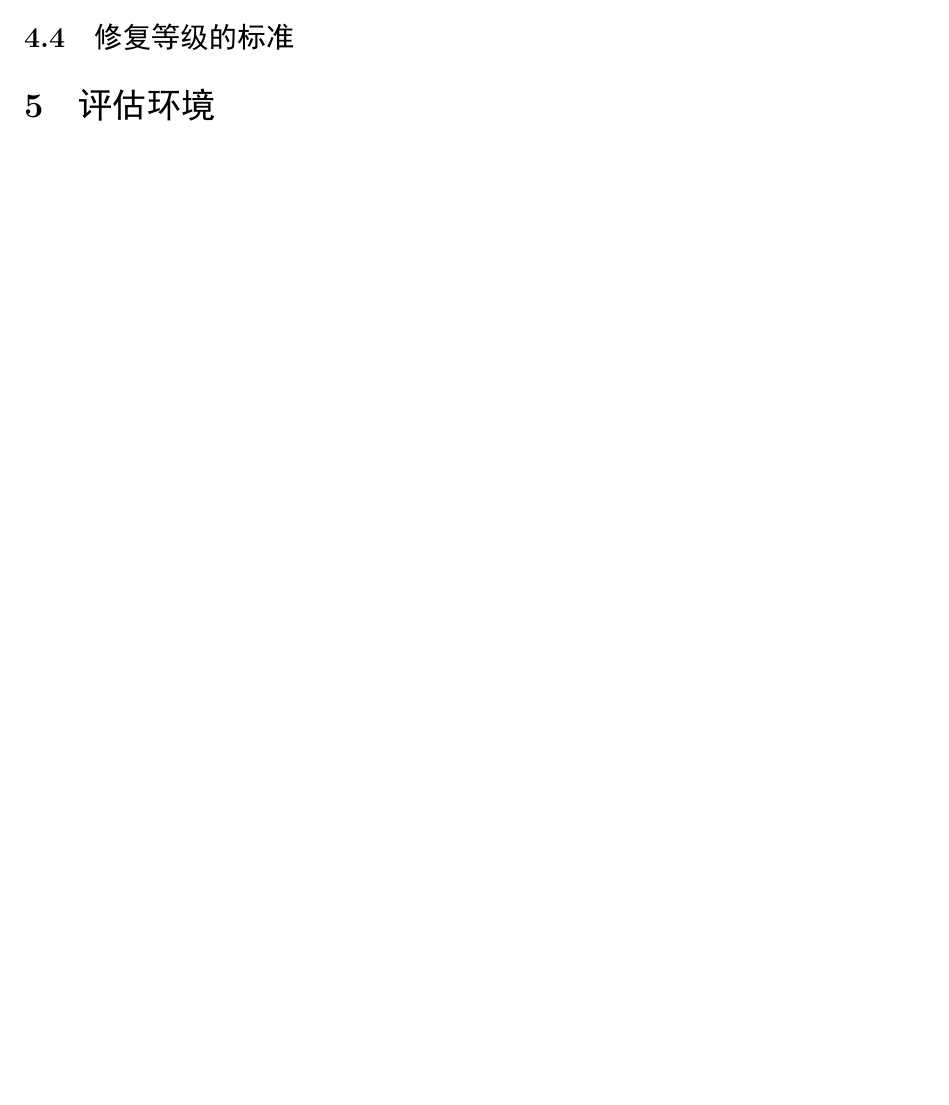
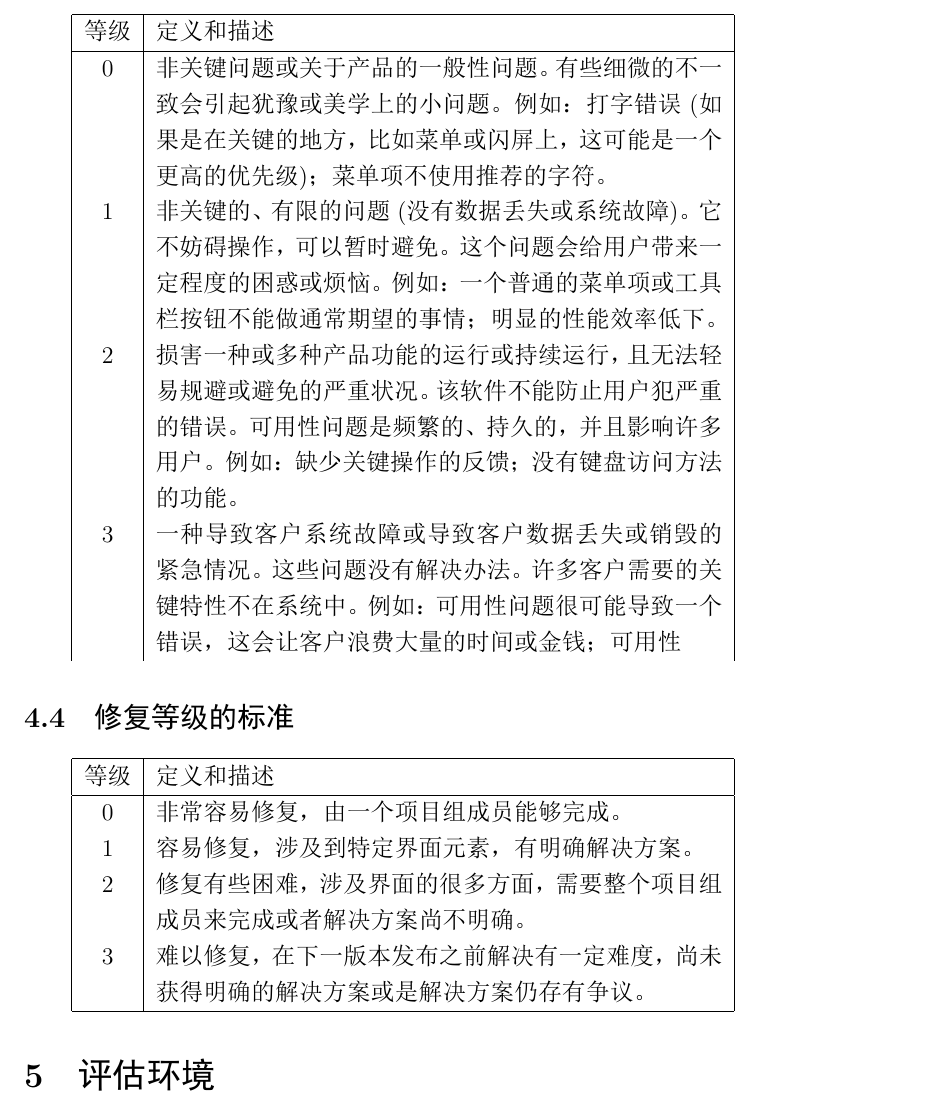
Before and after one commit to wodemaster-NJUSE/NJUSE-HCI, a LaTeX document (启发式评估作业/启发式评估.tex): part of page 2 of 2 before the commit and part of page 4 of 5 after it, cut at the place of the change, the shorter picture padded with empty space. The pictures show the PDF file 启发式评估作业/启发式评估.pdf that the author committed with the source.

Commit message:
完成零碎工作

```diff
--- a/启发式评估作业/启发式评估.tex
+++ b/启发式评估作业/启发式评估.tex
@@ -51,5 +48,10 @@
 211250159 陈凌
 
 211250158 李忠信
+
 \section{文档概况}
 \subsection{文档负责人员}
+\begin{tabular}{|c|c|c|c|}
+    \hline
+    姓名   & 学号     & 负责任务               & 成功实例   \\
+    \hline
@@ -56,2 +62,4 @@
+    \hline
+\end{tabular}
 
 \section{评估对象}
@@ -58,0 +73,2 @@
+功能：
+\begin{enumerate}
@@ -59,3 +80,5 @@
+\end{enumerate}
 
 \section{评估方法}
 \subsection{评估流程}
+\begin{enumerate}
@@ -61,0 +89 @@
+\end{enumerate}
@@ -63,4 +104,26 @@
+\end{enumerate}
+
 \subsection{严重性等级的标准}
+\begin{tabular}{|c|p{10cm}|}
+    \hline
+    等级 & 定义和描述 \\
+    \hline
+    0 & 非关键问题或关于产品的一般性问题。有些细微的不一致会引起犹豫或美学上的小问题。 例如：打字错误(如果是在关键的地方，比如菜单或闪屏上，这可能是一个更高的优先级)；菜单项不使用推荐的字符。 \\
+    1 & 非关键的、有限的问题(没有数据丢失或系统故障)。它不妨碍操作，可以暂时避免。这个问题会给用户带来一定程度的困惑或烦恼。 例如：一个普通的菜单项或工具栏按钮不能做通常期望的事情；明显的性能效率低下。 \\
+    2 & 损害一种或多种产品功能的运行或持续运行，且无法轻易规避或避免的严重状况。该软件不能防止用户犯严重的错误。可用性问题是频繁的、持久的，并且影响许多用户。 例如：缺少关键操作的反馈；没有键盘访问方法的功能。 \\
+    3 & 一种导致客户系统故障或导致客户数据丢失或销毁的紧急情况。这些问题没有解决办法。许多客户需要的关键特性不在系统中。 例如：可用性问题很可能导致一个错误，这会让客户浪费大量的时间或金钱；可用性 \\
+\end{tabular}
+
 \subsection{修复等级的标准}
+\begin{tabular}{|c|p{10cm}|}
+    \hline
+    等级 & 定义和描述 \\
+    \hline
+    0 & 非常容易修复，由一个项目组成员能够完成。 \\
+    1 & 容易修复，涉及到特定界面元素，有明确解决方案。 \\
+    2 & 修复有些困难，涉及界面的很多方面，需要整个项目组成员来完成或者解决方案尚不明确。 \\
+    3 & 难以修复，在下一版本发布之前解决有一定难度，尚未获得明确的解决方案或是解决方案仍存有争议。 \\
+    \hline
+    \end{tabular}
 
 \section{评估环境}
@@ -68,6 +132,5 @@
 \section{评估结果}
 \subsection{可用性问题}
-    \subsection{成功实例}
-
+% 在此处添加可用性问题的具体描述
 
 \end{document}
```
Also changed, not shown: 启发式评估作业/启发式评估.pdf, 启发式评估作业/启发式评估.tex (40 more changed lines), 4 other files. Lines whose indentation alone changed are shown as unchanged.
